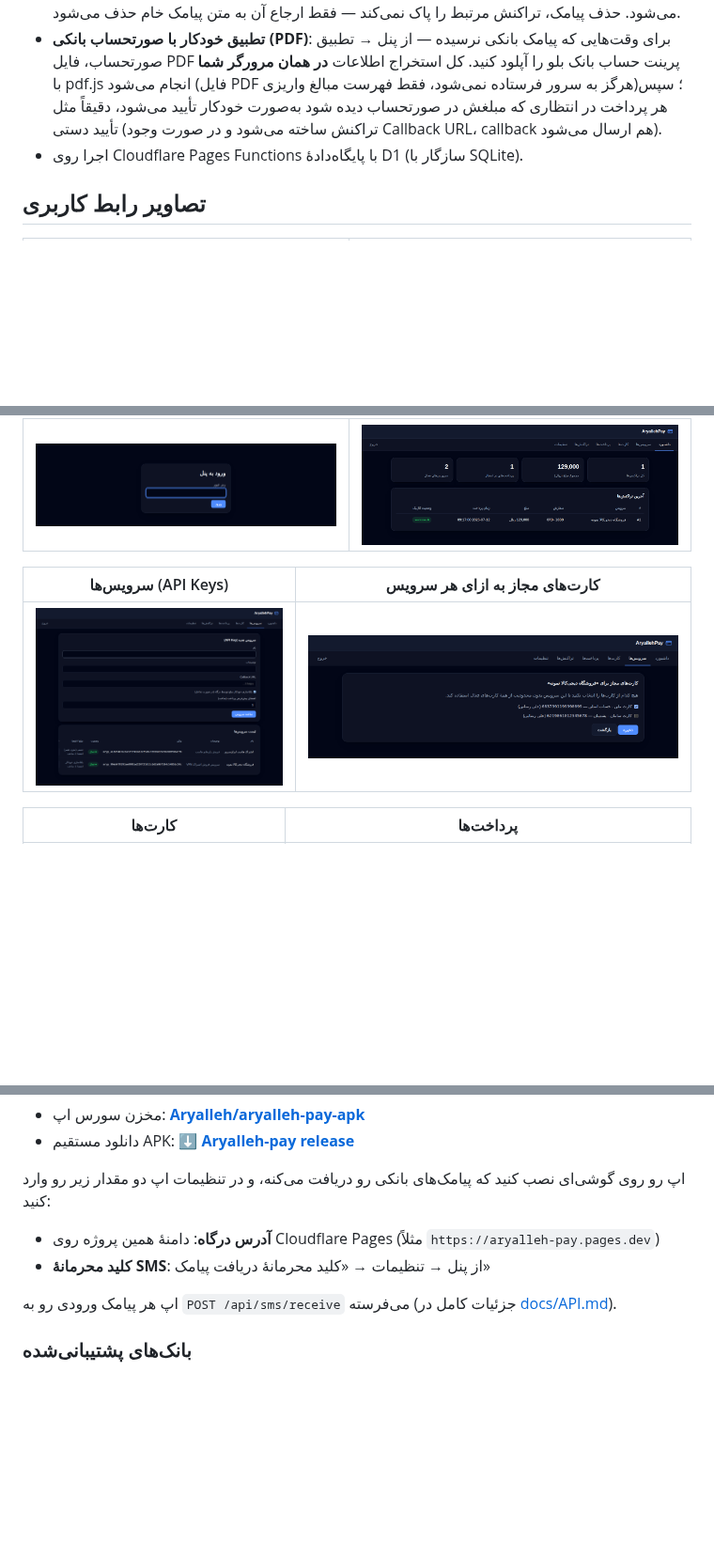
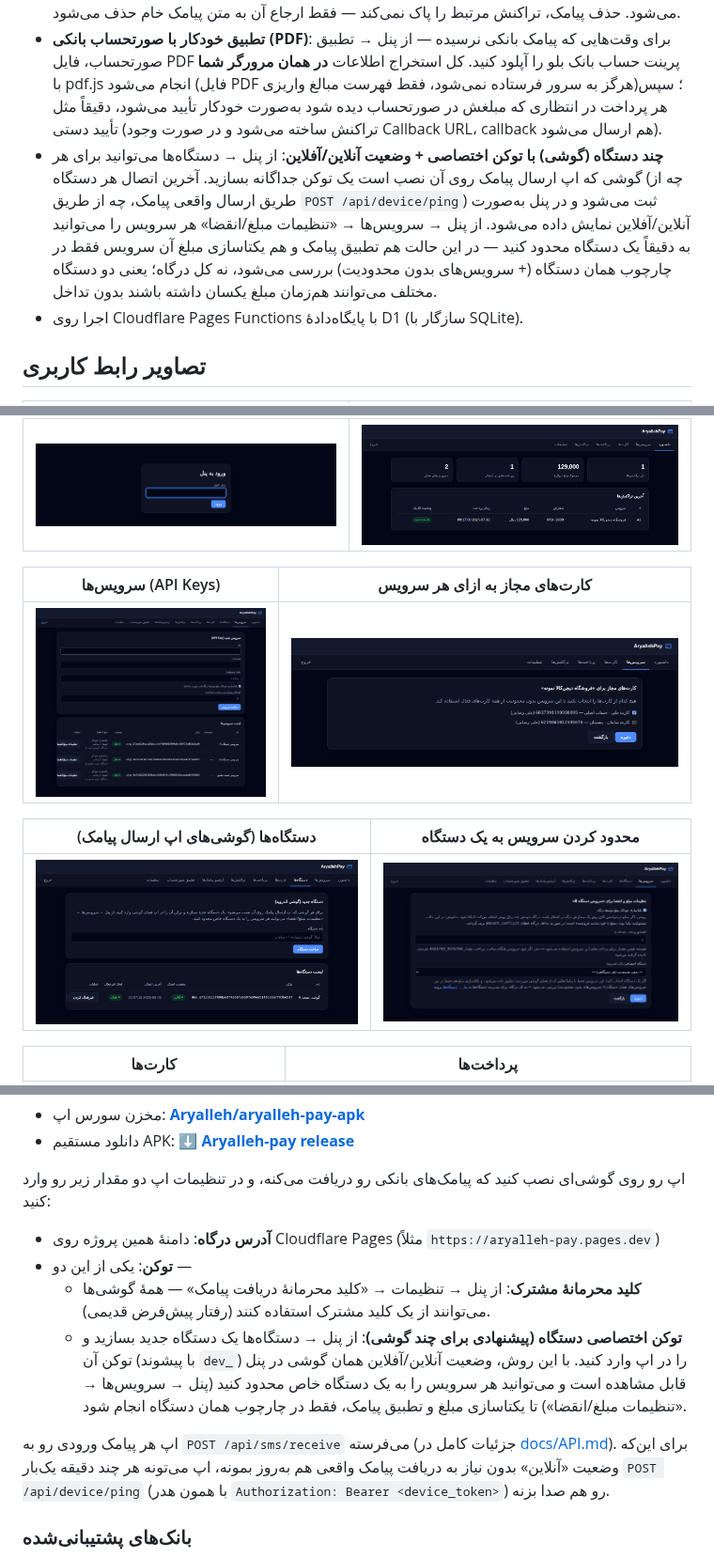
Before and after one commit to Aryalleh/aryalleh-pay, a Markdown page: README.md, 3 parts joined by grey strips. Shown at 94% size. GitHub-like rendering; pictures changed too: docs/screenshots/devices.png (added), docs/screenshots/service-settings-device.png (added), docs/screenshots/services.png; blank space fills up the shorter version.

```diff
--- a/README.md
+++ b/README.md
@@ -14,6 +14,7 @@
 - **لیسن تو ال (Listen to all)**: از پنل → تنظیمات می‌توانید فعال کنید که متن هر پیامکی که از طریق `POST /api/sms/receive` می‌رسد — چه پرداختی را تأیید کند، چه مطابقتی پیدا نکند، چه اصلاً قابل تجزیه نباشد — مستقیماً برای ادمین در تلگرام ارسال شود (نیازمند تنظیم بات تلگرام).
 - **آرشیو پیامک‌ها**: از پنل → آرشیو پیامک‌ها، تمام پیامک‌های دریافتی (چه تأیید شده، چه نشده) قابل مشاهده‌اند؛ حذف تکی هر پیامک، حذف بر اساس بازهٔ زمانی، و حذف همه به‌صورت یک‌جا پشتیبانی می‌شود. حذف پیامک، تراکنش مرتبط را پاک نمی‌کند — فقط ارجاع آن به متن پیامک خام حذف می‌شود.
 - **تطبیق خودکار با صورتحساب بانکی (PDF)**: برای وقت‌هایی که پیامک بانکی نرسیده — از پنل → تطبیق صورتحساب، فایل PDF پرینت حساب بانک بلو را آپلود کنید. کل استخراج اطلاعات **در همان مرورگر شما** با pdf.js انجام می‌شود (فایل PDF هرگز به سرور فرستاده نمی‌شود، فقط فهرست مبالغ واریزی)؛ سپس هر پرداخت در انتظاری که مبلغش در صورتحساب دیده شود به‌صورت خودکار تأیید می‌شود، دقیقاً مثل تأیید دستی (تراکنش ساخته می‌شود و در صورت وجود Callback URL، callback هم ارسال می‌شود).
+- **چند دستگاه (گوشی) با توکن اختصاصی + وضعیت آنلاین/آفلاین**: از پنل → دستگاه‌ها می‌توانید برای هر گوشی که اپ ارسال پیامک روی آن نصب است یک توکن جداگانه بسازید. آخرین اتصال هر دستگاه (چه از طریق ارسال واقعی پیامک، چه از طریق `POST /api/device/ping`) ثبت می‌شود و در پنل به‌صورت آنلاین/آفلاین نمایش داده می‌شود. از پنل → سرویس‌ها → «تنظیمات مبلغ/انقضا» هر سرویس را می‌توانید به دقیقاً یک دستگاه محدود کنید — در این حالت هم تطبیق پیامک و هم یکتاسازی مبلغ آن سرویس فقط در چارچوب همان دستگاه (+ سرویس‌های بدون محدودیت) بررسی می‌شود، نه کل درگاه؛ یعنی دو دستگاه مختلف می‌توانند هم‌زمان مبلغ یکسان داشته باشند بدون تداخل.
 - اجرا روی Cloudflare Pages Functions با پایگاه‌دادهٔ D1 (سازگار با SQLite).
 
 ## تصاویر رابط کاربری
@@ -25,6 +26,10 @@
 | سرویس‌ها (API Keys) | کارت‌های مجاز به ازای هر سرویس |
 |---|---|
 | ![سرویس‌ها](docs/screenshots/services.png) | ![کارت‌های مجاز](docs/screenshots/service-cards.png) |
+
+| دستگاه‌ها (گوشی‌های اپ ارسال پیامک) | محدود کردن سرویس به یک دستگاه |
+|---|---|
+| ![دستگاه‌ها](docs/screenshots/devices.png) | ![تنظیمات دستگاه سرویس](docs/screenshots/service-settings-device.png) |
 
 | کارت‌ها | پرداخت‌ها |
 |---|---|
@@ -101,10 +106,13 @@ npm run deploy
 مقدار زیر رو وارد کنید:
 
 - **آدرس درگاه**: دامنهٔ همین پروژه روی Cloudflare Pages (مثلاً `https://aryalleh-pay.pages.dev`)
-- **کلید محرمانهٔ SMS**: از پنل → تنظیمات → «کلید محرمانهٔ دریافت پیامک»
+- **توکن**: یکی از این دو —
+  - **کلید محرمانهٔ مشترک**: از پنل → تنظیمات → «کلید محرمانهٔ دریافت پیامک» — همهٔ گوشی‌ها می‌توانند از یک کلید مشترک استفاده کنند (رفتار پیش‌فرض قدیمی).
+  - **توکن اختصاصی دستگاه (پیشنهادی برای چند گوشی)**: از پنل → دستگاه‌ها یک دستگاه جدید بسازید و توکن آن (با پیشوند `dev_`) را در اپ وارد کنید. با این روش، وضعیت آنلاین/آفلاین همان گوشی در پنل قابل مشاهده است و می‌توانید هر سرویس را به یک دستگاه خاص محدود کنید (پنل → سرویس‌ها → «تنظیمات مبلغ/انقضا») تا یکتاسازی مبلغ و تطبیق پیامک، فقط در چارچوب همان دستگاه انجام شود.
 
 اپ هر پیامک ورودی رو به `POST /api/sms/receive` می‌فرسته (جزئیات کامل در
-[docs/API.md](docs/API.md)).
+[docs/API.md](docs/API.md)). برای این‌که وضعیت «آنلاین» بدون نیاز به دریافت پیامک واقعی هم به‌روز بمونه، اپ می‌تونه هر چند دقیقه یک‌بار
+`POST /api/device/ping` (با همون هدر `Authorization: Bearer <device_token>`) رو هم صدا بزنه.
 
 ### بانک‌های پشتیبانی‌شده
 
```
Also changed, not shown: 15 other files.
